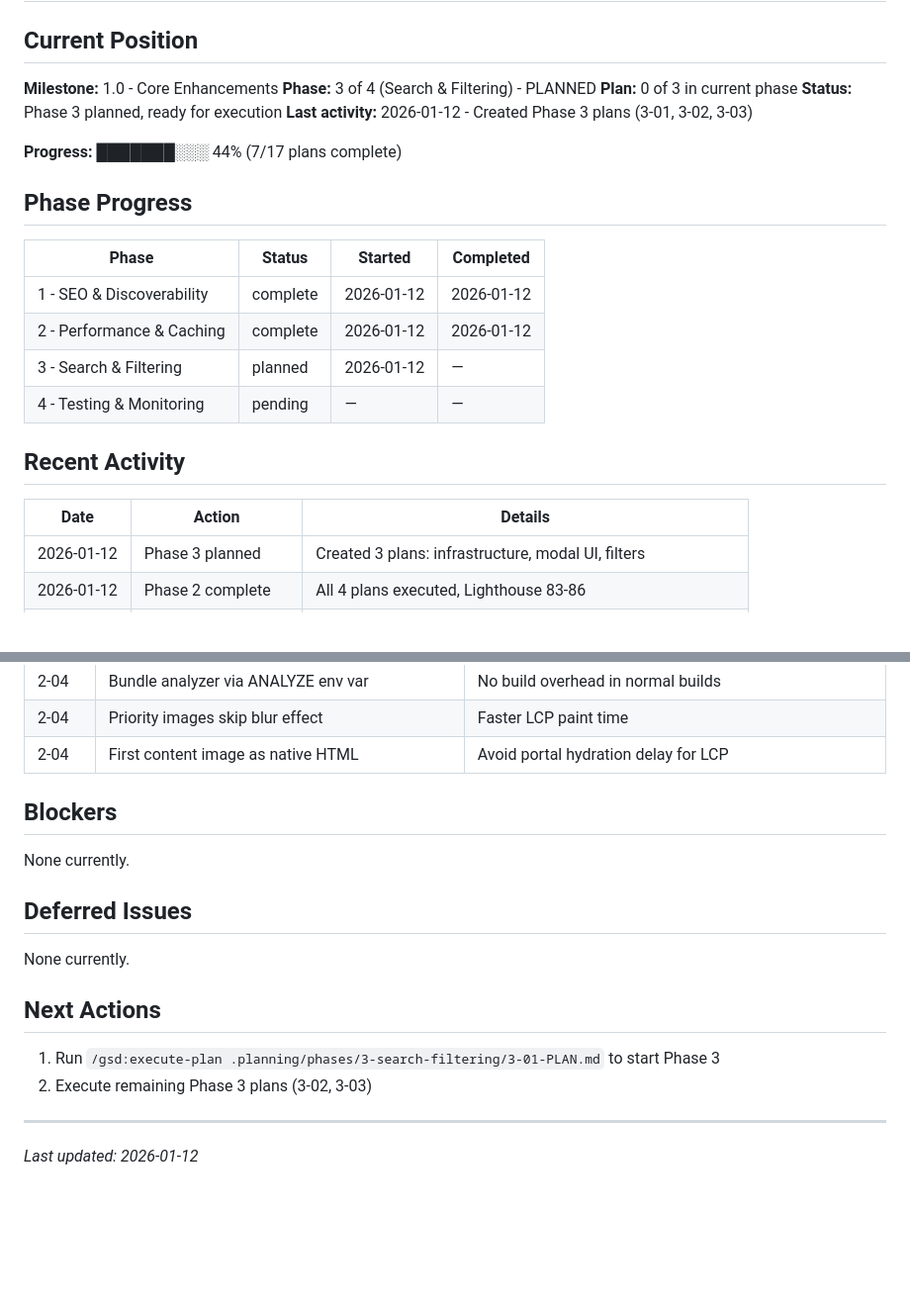
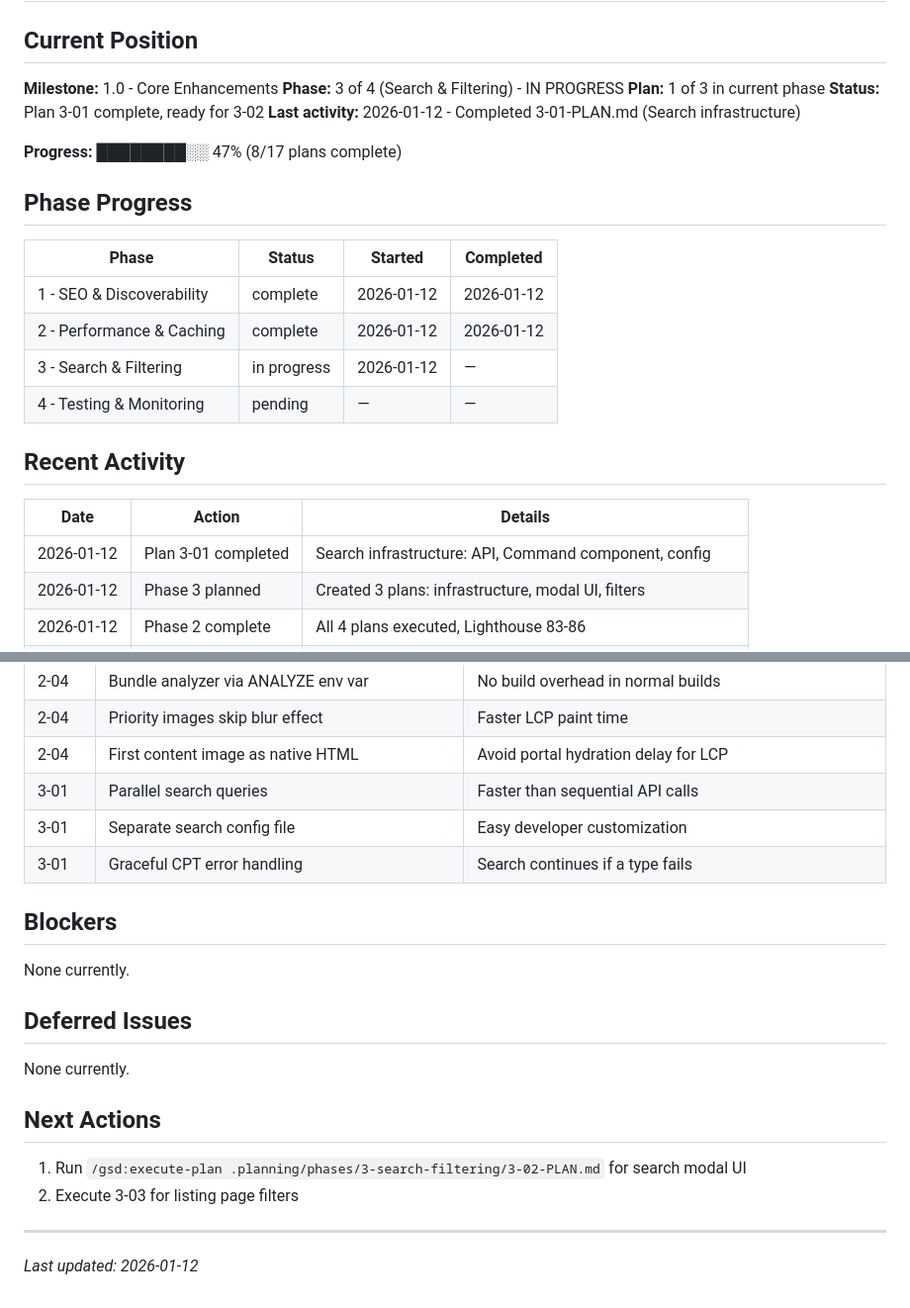
Before and after one commit to cliftonc0613/wp-starter-theme, a Markdown page: .planning/STATE.md, 2 parts joined by grey strips. Shown at 99% size. Drawn GitHub-style; blank space fills up the shorter version.

Commit message:
docs(3-01): complete search infrastructure plan
Tasks completed: 3/3
- WordPress search API function
- ShadCN Command component
- Search configuration system

SUMMARY: .planning/phases/3-search-filtering/3-01-SUMMARY.md

Co-Authored-By: Claude Opus 4.5 <noreply@anthropic.com>

```diff
--- a/.planning/STATE.md
+++ b/.planning/STATE.md
@@ -3,12 +3,12 @@
 ## Current Position
 
 **Milestone:** 1.0 - Core Enhancements
-**Phase:** 3 of 4 (Search & Filtering) - PLANNED
-**Plan:** 0 of 3 in current phase
-**Status:** Phase 3 planned, ready for execution
-**Last activity:** 2026-01-12 - Created Phase 3 plans (3-01, 3-02, 3-03)
+**Phase:** 3 of 4 (Search & Filtering) - IN PROGRESS
+**Plan:** 1 of 3 in current phase
+**Status:** Plan 3-01 complete, ready for 3-02
+**Last activity:** 2026-01-12 - Completed 3-01-PLAN.md (Search infrastructure)
 
-**Progress:** ███████░░░ 44% (7/17 plans complete)
+**Progress:** ████████░░ 47% (8/17 plans complete)
 
 ## Phase Progress
 
@@ -16,13 +16,14 @@
 |-------|--------|---------|-----------|
 | 1 - SEO & Discoverability | complete | 2026-01-12 | 2026-01-12 |
 | 2 - Performance & Caching | complete | 2026-01-12 | 2026-01-12 |
-| 3 - Search & Filtering | planned | 2026-01-12 | — |
+| 3 - Search & Filtering | in progress | 2026-01-12 | — |
 | 4 - Testing & Monitoring | pending | — | — |
 
 ## Recent Activity
 
 | Date | Action | Details |
 |------|--------|---------|
+| 2026-01-12 | Plan 3-01 completed | Search infrastructure: API, Command component, config |
 | 2026-01-12 | Phase 3 planned | Created 3 plans: infrastructure, modal UI, filters |
 | 2026-01-12 | Phase 2 complete | All 4 plans executed, Lighthouse 83-86 |
 | 2026-01-12 | Plan 2-04 completed | Bundle analyzer + LCP optimizations |
@@ -54,6 +55,9 @@
 | 2-04 | Bundle analyzer via ANALYZE env var | No build overhead in normal builds |
 | 2-04 | Priority images skip blur effect | Faster LCP paint time |
 | 2-04 | First content image as native HTML | Avoid portal hydration delay for LCP |
+| 3-01 | Parallel search queries | Faster than sequential API calls |
+| 3-01 | Separate search config file | Easy developer customization |
+| 3-01 | Graceful CPT error handling | Search continues if a type fails |
 
 ## Blockers
 
@@ -65,8 +69,8 @@ None currently.
 
 ## Next Actions
 
-1. Run `/gsd:execute-plan .planning/phases/3-search-filtering/3-01-PLAN.md` to start Phase 3
-2. Execute remaining Phase 3 plans (3-02, 3-03)
+1. Run `/gsd:execute-plan .planning/phases/3-search-filtering/3-02-PLAN.md` for search modal UI
+2. Execute 3-03 for listing page filters
 
 ---
 
```
Also changed, not shown: 1 other file.
